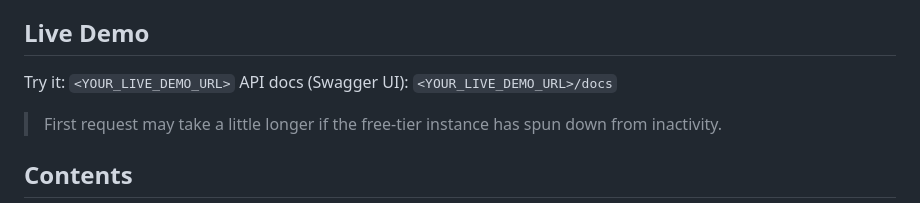
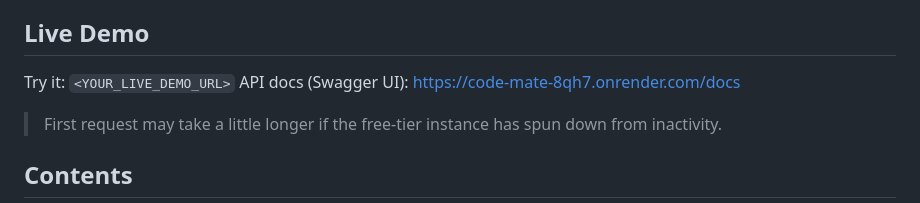
Before and after one commit to THEaanya09/Code-Mate, a Markdown page: README.md, the part around the change. Rendered like a GitHub page.

Commit message:
Change API docs URL to live demo link
Updated the API docs URL in the README.

```diff
--- a/README.md
+++ b/README.md
@@ -21,7 +21,7 @@ CodeMate is available as both:
 ## Live Demo
 
 Try it: `<YOUR_LIVE_DEMO_URL>`
-API docs (Swagger UI): `<YOUR_LIVE_DEMO_URL>/docs`
+API docs (Swagger UI): https://code-mate-8qh7.onrender.com/docs
 
 > First request may take a little longer if the free-tier instance has spun down from inactivity.
 
```
